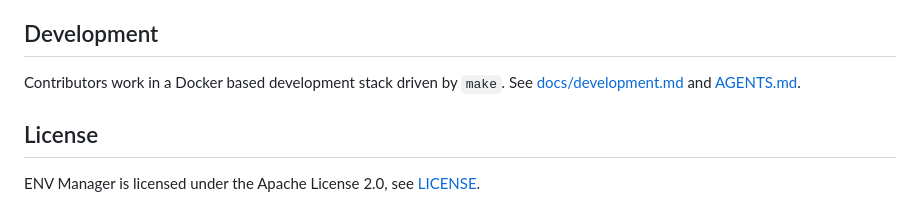
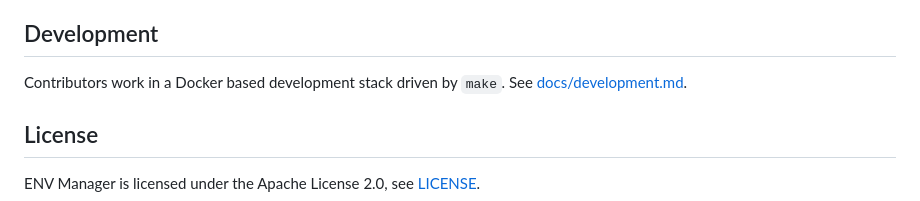
Before and after one commit to websvcPT/ENV-Manager, a Markdown page: README.md, the part around the change. Rendered like a GitHub page.

```diff
--- a/README.md
+++ b/README.md
@@ -139,7 +139,7 @@ The detailed guide, including file ownership, reverse proxies, backups and upgra
 ## Development
 
 Contributors work in a Docker based development stack driven by `make`. See
-[docs/development.md](docs/development.md) and [AGENTS.md](AGENTS.md).
+[docs/development.md](docs/development.md).
 
 ## License
 
```
Also changed, not shown: docs/development.md (+2 -4 lines).
